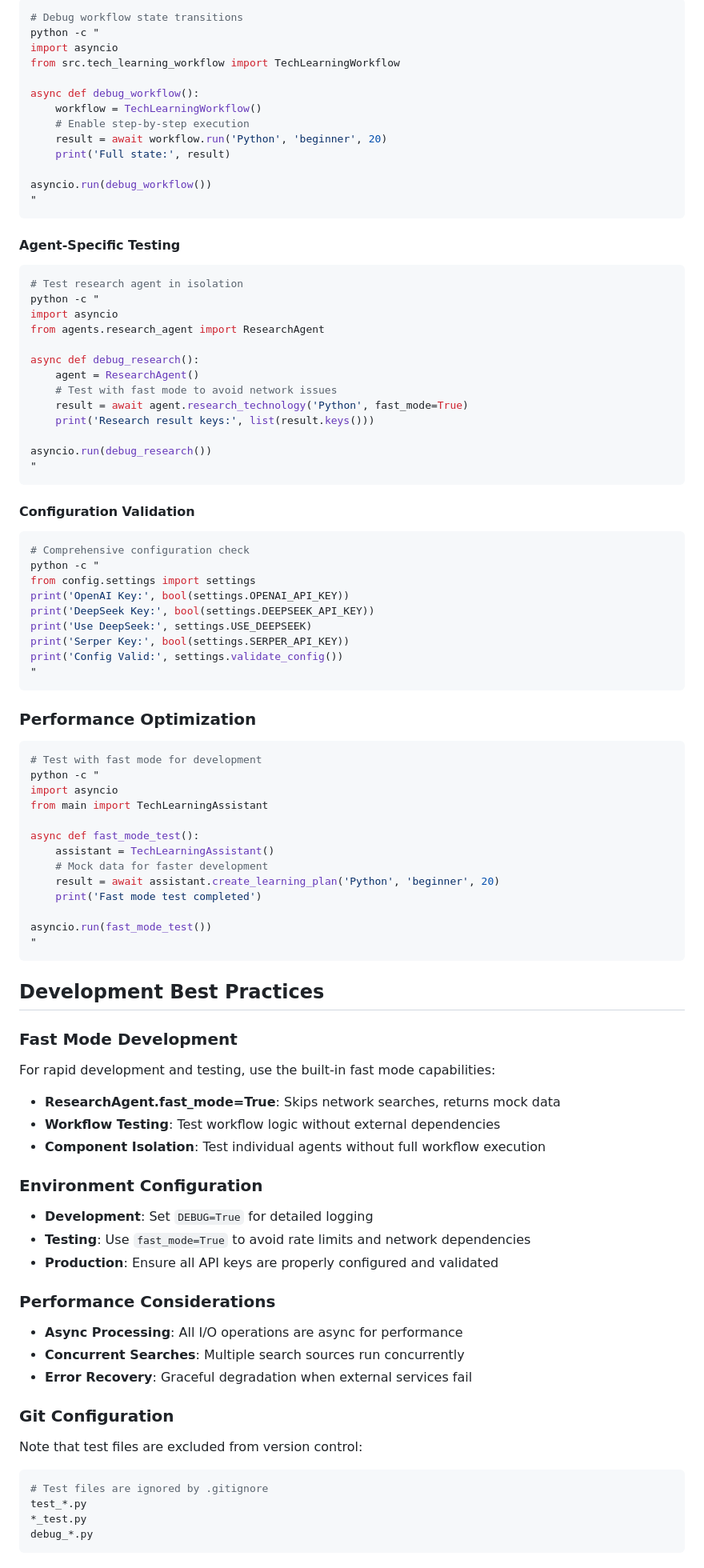
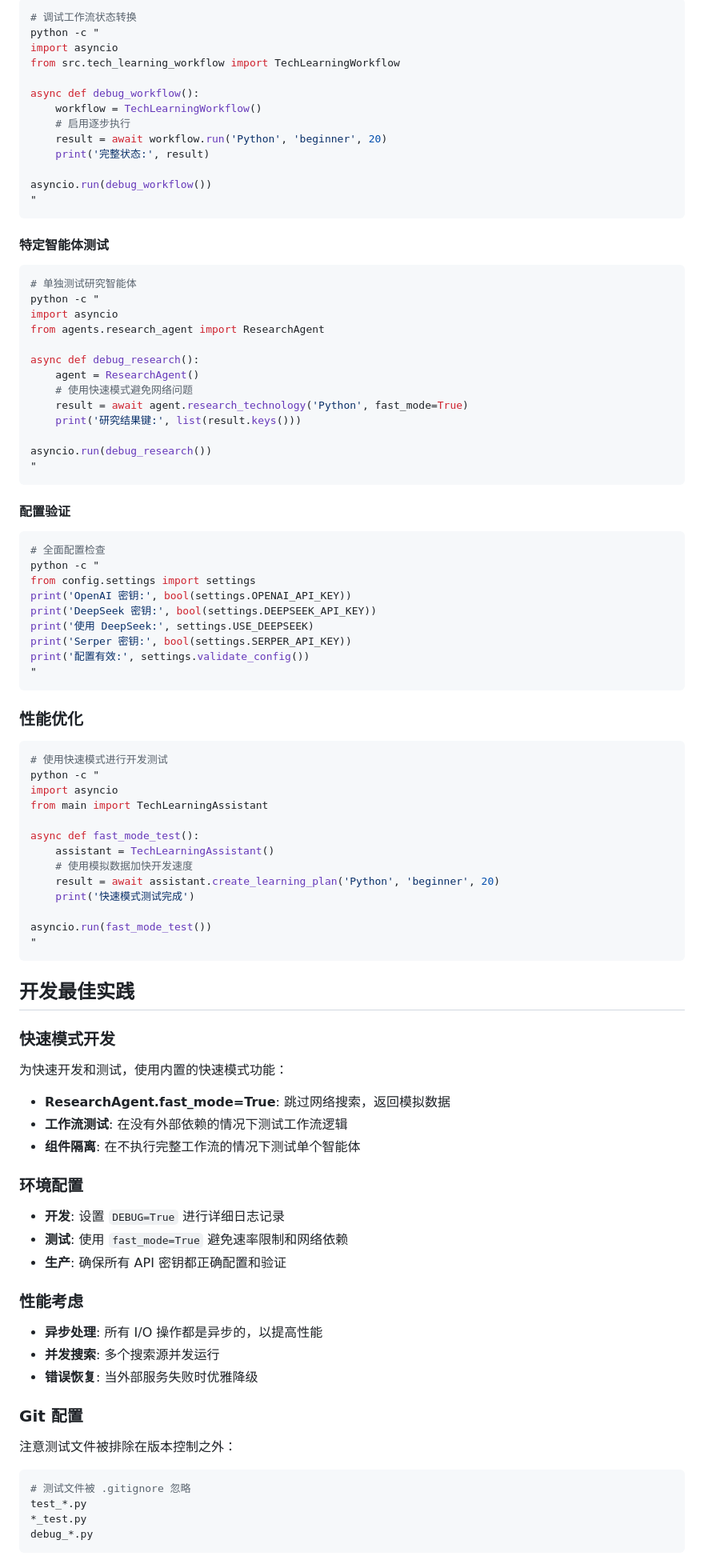
Before and after one commit to zsutxz/LangChainLearning, a Markdown page: Sample/CLAUDE.md, the part around one of its changes. Shown at 80% size. GitHub-like rendering.

````diff
--- a/Sample/CLAUDE.md
+++ b/Sample/CLAUDE.md
@@ -320,88 +320,88 @@ python testdeepseek.py
 ```python
-# Debug workflow state transitions
+# 调试工作流状态转换
 python -c "
 import asyncio
 from src.tech_learning_workflow import TechLearningWorkflow
 
 async def debug_workflow():
     workflow = TechLearningWorkflow()
-    # Enable step-by-step execution
+    # 启用逐步执行
     result = await workflow.run('Python', 'beginner', 20)
-    print('Full state:', result)
+    print('完整状态:', result)
 
 asyncio.run(debug_workflow())
 "
 ```
 
-#### Agent-Specific Testing
+#### 特定智能体测试
 ```python
-# Test research agent in isolation
+# 单独测试研究智能体
 python -c "
 import asyncio
 from agents.research_agent import ResearchAgent
 
 async def debug_research():
     agent = ResearchAgent()
-    # Test with fast mode to avoid network issues
+    # 使用快速模式避免网络问题
     result = await agent.research_technology('Python', fast_mode=True)
-    print('Research result keys:', list(result.keys()))
+    print('研究结果键:', list(result.keys()))
 
 asyncio.run(debug_research())
 "
 ```
 
-#### Configuration Validation
+#### 配置验证
 ```bash
-# Comprehensive configuration check
+# 全面配置检查
 python -c "
 from config.settings import settings
-print('OpenAI Key:', bool(settings.OPENAI_API_KEY))
-print('DeepSeek Key:', bool(settings.DEEPSEEK_API_KEY))
-print('Use DeepSeek:', settings.USE_DEEPSEEK)
-print('Serper Key:', bool(settings.SERPER_API_KEY))
-print('Config Valid:', settings.validate_config())
+print('OpenAI 密钥:', bool(settings.OPENAI_API_KEY))
+print('DeepSeek 密钥:', bool(settings.DEEPSEEK_API_KEY))
+print('使用 DeepSeek:', settings.USE_DEEPSEEK)
+print('Serper 密钥:', bool(settings.SERPER_API_KEY))
+print('配置有效:', settings.validate_config())
 "
 ```
 
-### Performance Optimization
+### 性能优化
 ```bash
-# Test with fast mode for development
+# 使用快速模式进行开发测试
 python -c "
 import asyncio
 from main import TechLearningAssistant
 
 async def fast_mode_test():
     assistant = TechLearningAssistant()
-    # Mock data for faster development
+    # 使用模拟数据加快开发速度
     result = await assistant.create_learning_plan('Python', 'beginner', 20)
-    print('Fast mode test completed')
+    print('快速模式测试完成')
 
 asyncio.run(fast_mode_test())
 "
 ```
 
-## Development Best Practices
+## 开发最佳实践
 
-### Fast Mode Development
-For rapid development and testing, use the built-in fast mode capabilities:
-- **ResearchAgent.fast_mode=True**: Skips network searches, returns mock data
-- **Workflow Testing**: Test workflow logic without external dependencies
-- **Component Isolation**: Test individual agents without full workflow execution
+### 快速模式开发
+为快速开发和测试，使用内置的快速模式功能：
+- **ResearchAgent.fast_mode=True**: 跳过网络搜索，返回模拟数据
+- **工作流测试**: 在没有外部依赖的情况下测试工作流逻辑
+- **组件隔离**: 在不执行完整工作流的情况下测试单个智能体
 
-### Environment Configuration
-- **Development**: Set `DEBUG=True` for detailed logging
-- **Testing**: Use `fast_mode=True` to avoid rate limits and network dependencies
-- **Production**: Ensure all API keys are properly configured and validated
+### 环境配置
+- **开发**: 设置 `DEBUG=True` 进行详细日志记录
+- **测试**: 使用 `fast_mode=True` 避免速率限制和网络依赖
+- **生产**: 确保所有 API 密钥都正确配置和验证
 
-### Performance Considerations
-- **Async Processing**: All I/O operations are async for performance
-- **Concurrent Searches**: Multiple search sources run concurrently
-- **Error Recovery**: Graceful degradation when external services fail
+### 性能考虑
+- **异步处理**: 所有 I/O 操作都是异步的，以提高性能
+- **并发搜索**: 多个搜索源并发运行
+- **错误恢复**: 当外部服务失败时优雅降级
 
-### Git Configuration
-Note that test files are excluded from version control:
+### Git 配置
+注意测试文件被排除在版本控制之外：
 ```bash
-# Test files are ignored by .gitignore
+# 测试文件被 .gitignore 忽略
 test_*.py
 *_test.py
 debug_*.py
````
Also changed, not shown: other parts of Sample/CLAUDE.md (+131 -131 lines).
